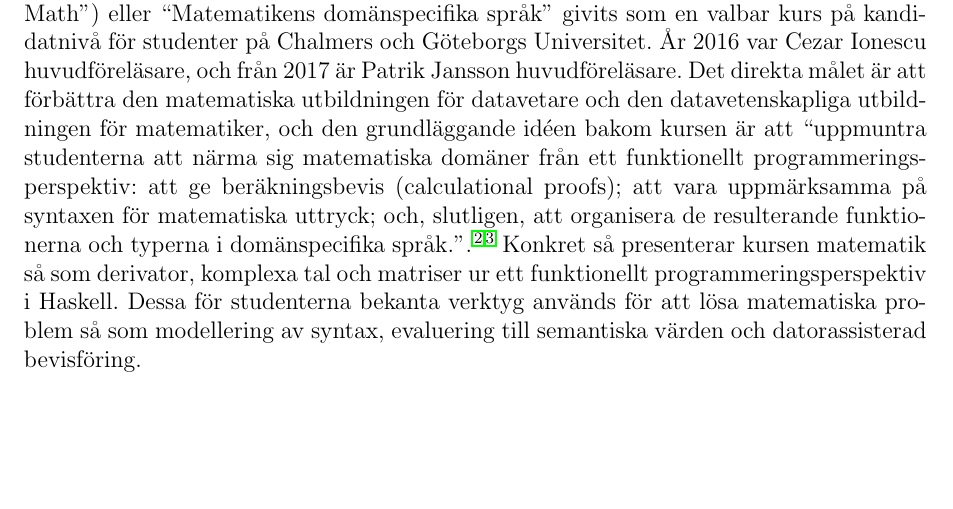
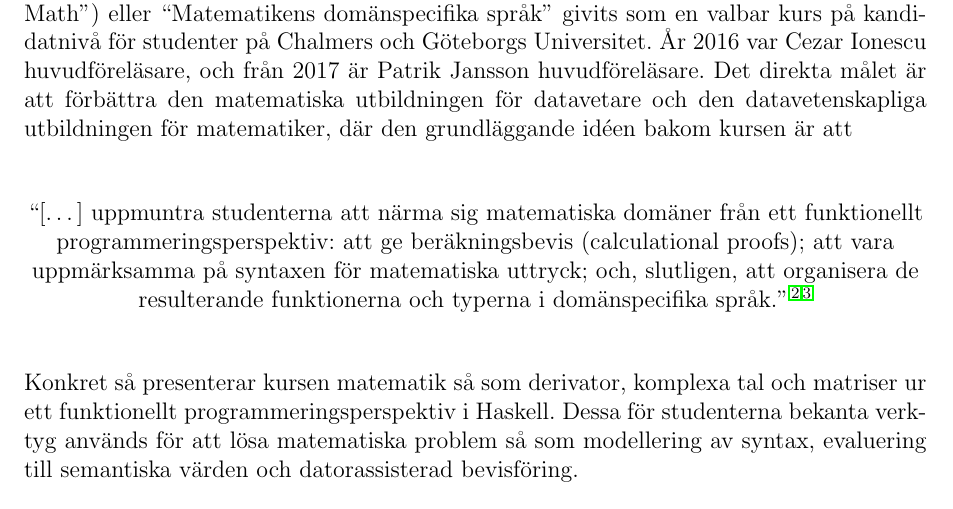
Before and after one commit to DSLsofMath/BScProj2018, a LaTeX document (Planeringsrapport/rapport.tex): part of page 3 of 11, cut so that both start at the same text, the shorter picture padded with empty space. Compiled offline with pdfLaTeX.

Commit message:
Frila citat

```diff
--- a/Planeringsrapport/rapport.tex
+++ b/Planeringsrapport/rapport.tex
@@ -69,13 +69,16 @@ givits som en valbar kurs på kandidatnivå för studenter på Chalmers och
 Göteborgs Universitet. År 2016 var Cezar Ionescu huvudföreläsare, och från 2017
 är Patrik Jansson huvudföreläsare. Det direkta målet är att förbättra den
 matematiska utbildningen för datavetare och den datavetenskapliga utbildningen
-för matematiker, och den grundläggande idéen bakom kursen är att ``uppmuntra
-studenterna att närma sig matematiska domäner från ett funktionellt
-programmeringsperspektiv: att ge beräkningsbevis (calculational
-proofs); att vara uppmärksamma på syntaxen för matematiska uttryck;
-och, slutligen, att organisera de resulterande funktionerna och
-typerna i domänspecifika
-språk.''.\cite{lecture-notes}\cite{tfpie2015}
+för matematiker, där den grundläggande idéen bakom kursen är att
+
+\begin{center}
+  ``[\dots] uppmuntra studenterna att närma sig matematiska domäner från ett
+  funktionellt programmeringsperspektiv: att ge beräkningsbevis (calculational
+  proofs); att vara uppmärksamma på syntaxen för matematiska uttryck; och,
+  slutligen, att organisera de resulterande funktionerna och typerna i
+  domänspecifika språk.''\cite{lecture-notes}\cite{tfpie2015}
+\end{center}
+
 Konkret så presenterar kursen matematik så som derivator, komplexa
 tal och matriser ur ett funktionellt programmeringsperspektiv i
 Haskell. Dessa för studenterna bekanta verktyg används för att lösa
```
